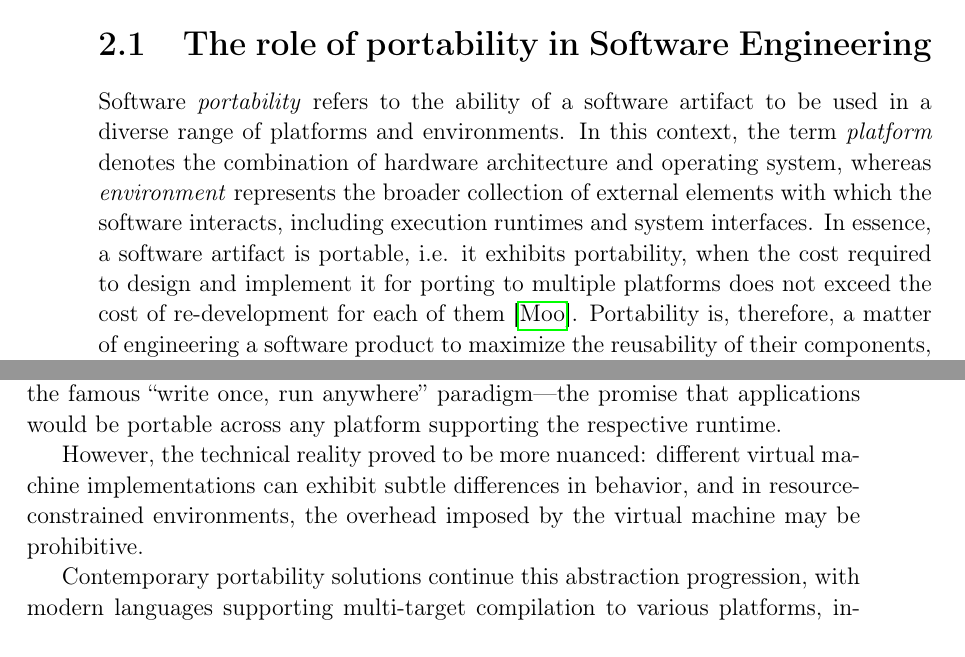
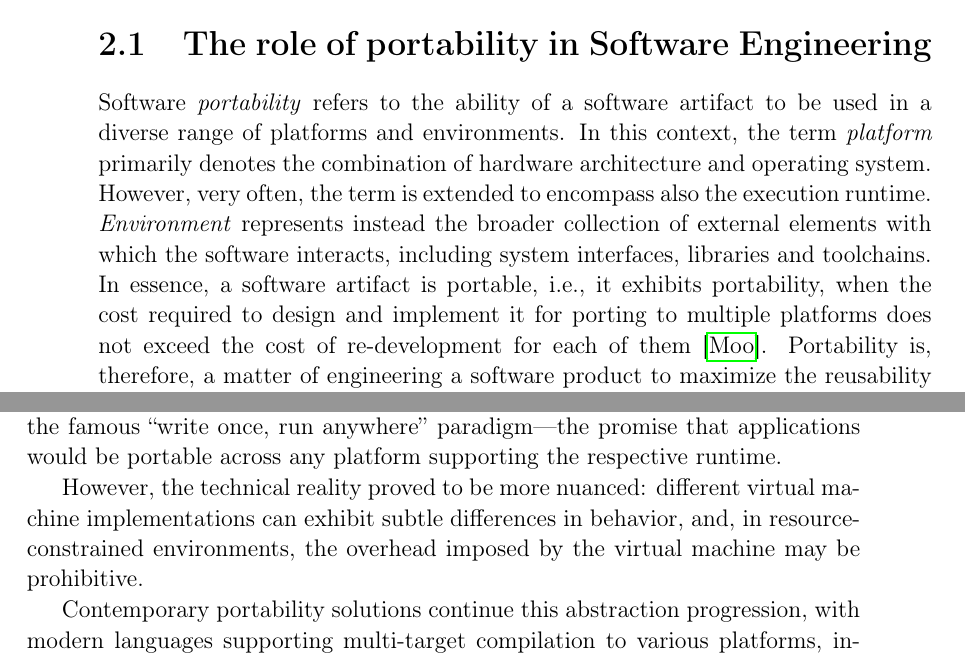
Before and after one commit to tassiluca/scafi3-mp-api-thesis, a LaTeX thesis (main.tex, which reads chapters/mainmatter/background.tex): two parts of pages 9 and 10 of 24 before the commit and two parts of pages 9 and 10 of 25 after it, joined at a grey line, cut so that both start at the same text. Compiled offline with pdfLaTeX.

Commit message:
some minors

```diff
--- a/chapters/mainmatter/background.tex
+++ b/chapters/mainmatter/background.tex
@@ -9,9 +9,13 @@ Finally, the main cross-platform polyglot languages are reviewed, with a particu
 
 Software \textit{portability} refers to the ability of a software artifact to be used in a diverse range of platforms and environments.
 %
-In this context, the term \textit{platform} denotes the combination of hardware architecture and operating system, whereas \textit{environment} represents the broader collection of external elements with which the software interacts, including execution runtimes and system interfaces.
+In this context, the term \textit{platform} primarily denotes the combination of hardware architecture and operating system.
 %
-In essence, a software artifact is portable, i.e. it exhibits portability, when the cost required to design and implement it for porting to multiple platforms does not exceed the cost of re-development for each of them \cite{Mooney}.
+However, very often, the term is extended to encompass also the execution runtime.
+%
+\textit{Environment} represents instead the broader collection of external elements with which the software interacts, including system interfaces, libraries and toolchains.
+%
+In essence, a software artifact is portable, i.e., it exhibits portability, when the cost required to design and implement it for porting to multiple platforms does not exceed the cost of re-development for each of them \cite{Mooney}.
 %
 Portability is, therefore, a matter of engineering a software product to maximize the reusability of their components, guaranteeing the same behavior and functionalities across the different targeted platforms.
 
@@ -35,7 +39,7 @@ Virtual machine approaches addressed these challenges through an additional abst
 %
 This approach has found widespread adoption, with the JVM and CLR becoming the backbone of entire ecosystems of modern languages and frameworks and enabling the famous \enquote{write once, run anywhere} paradigm---the promise that applications would be portable across any platform supporting the respective runtime.
 
-However, the technical reality proved to be more nuanced: different virtual machine implementations can exhibit subtle differences in behavior, and in resource-constrained environments, the overhead imposed by the virtual machine may be prohibitive.
+However, the technical reality proved to be more nuanced: different virtual machine implementations can exhibit subtle differences in behavior, and, in resource-constrained environments, the overhead imposed by the virtual machine may be prohibitive.
 
 Contemporary portability solutions continue this abstraction progression, with modern languages supporting multi-target compilation to various platforms, including JVM, JavaScript, WebAssembly and native binaries using intermediate representations.
 
```
Also changed, not shown: chapters/mainmatter/background.tex (4 more changed lines).
